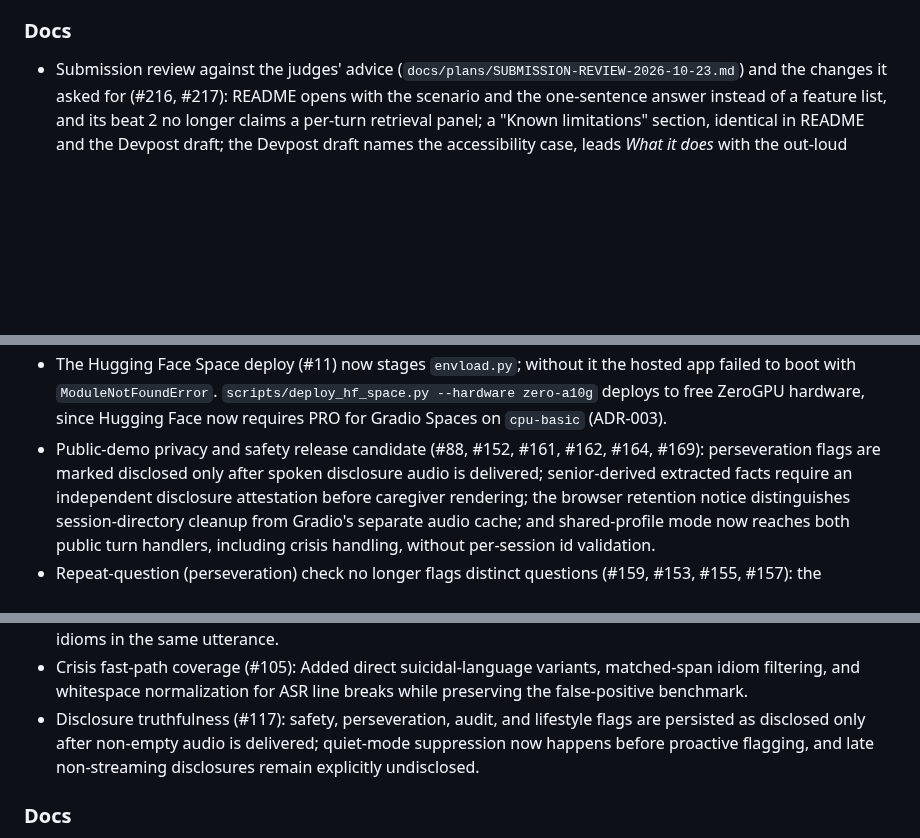
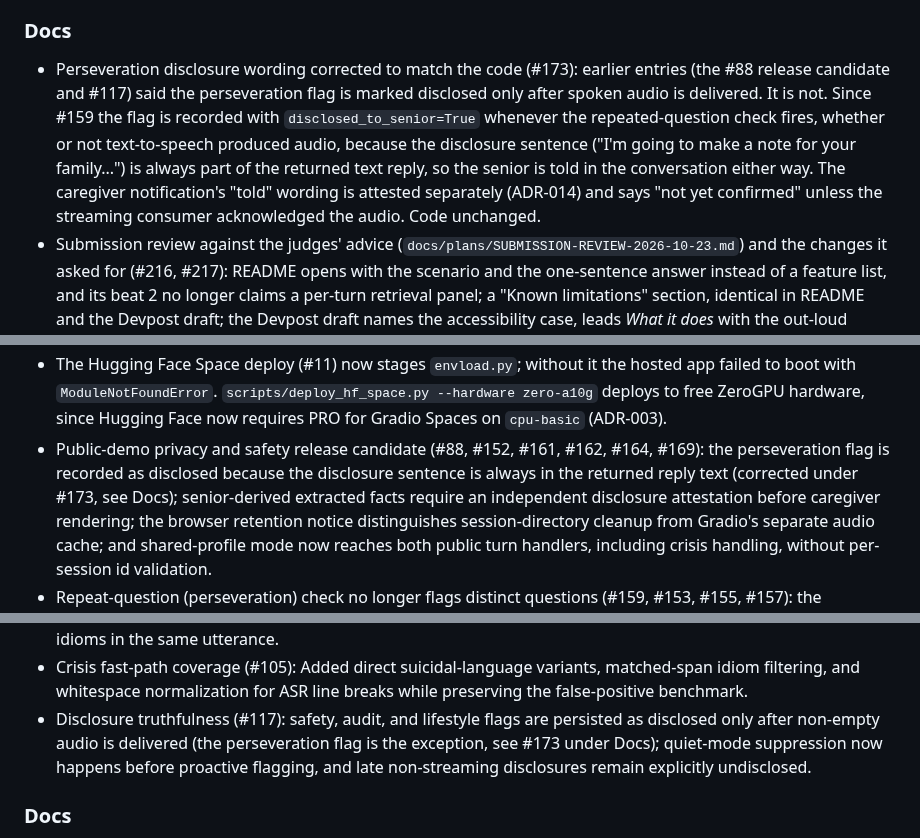
Before and after one commit to miravena/foreveryours, a Markdown page: CHANGELOG.md, 3 parts joined by grey strips. Drawn GitHub-style; blank space fills up the shorter version.

```diff
--- a/CHANGELOG.md
+++ b/CHANGELOG.md
@@ -36,6 +36,14 @@ rename `Unreleased` to the version and date, then tag it.
   counts as a schedule question, so the caregiver updates reach the reply (#189).
 
 ### Docs
+- Perseveration disclosure wording corrected to match the code (#173): earlier entries (the #88
+  release candidate and #117) said the perseveration flag is marked disclosed only after spoken
+  audio is delivered. It is not. Since #159 the flag is recorded with `disclosed_to_senior=True`
+  whenever the repeated-question check fires, whether or not text-to-speech produced audio,
+  because the disclosure sentence ("I'm going to make a note for your family...") is always part
+  of the returned text reply, so the senior is told in the conversation either way. The
+  caregiver notification's "told" wording is attested separately (ADR-014) and says "not yet
+  confirmed" unless the streaming consumer acknowledged the audio. Code unchanged.
 - Submission review against the judges' advice (`docs/plans/SUBMISSION-REVIEW-2026-10-23.md`) and
   the changes it asked for (#216, #217): README opens with the scenario and the one-sentence
   answer instead of a feature list, and its beat 2 no longer claims a per-turn retrieval panel; a
@@ -237,7 +245,8 @@ rename `Unreleased` to the version and date, then tag it.
   to free ZeroGPU hardware, since Hugging Face now requires PRO for Gradio Spaces on `cpu-basic`
   (ADR-003).
 - Public-demo privacy and safety release candidate (#88, #152, #161, #162, #164, #169):
-  perseveration flags are marked disclosed only after spoken disclosure audio is delivered;
+  the perseveration flag is recorded as disclosed because the disclosure sentence is always in
+  the returned reply text (corrected under #173, see Docs);
   senior-derived extracted facts require an independent disclosure attestation before caregiver
   rendering; the browser retention notice distinguishes session-directory cleanup from Gradio's
   separate audio cache; and shared-profile mode now reaches both public turn handlers, including
@@ -294,7 +303,7 @@ rename `Unreleased` to the version and date, then tag it.
 - Test integrity (#63, #107): live Benchmark 9 now requires explicit `RUN_LIVE_BENCHMARKS=1` opt-in, while its offline prompt contract always runs; only known missing-configuration, authorization, and connectivity failures skip live execution. Restored the perseveration regression test to discovery and added daemon boundary and missing-state coverage.
 - Crisis fast-path false negatives (#105): Added missing direct suicidal phrasings and updated the false-positive guard to apply per-clause rather than globally, so real crisis statements are no longer suppressed by benign idioms in the same utterance.
 - Crisis fast-path coverage (#105): Added direct suicidal-language variants, matched-span idiom filtering, and whitespace normalization for ASR line breaks while preserving the false-positive benchmark.
-- Disclosure truthfulness (#117): safety, perseveration, audit, and lifestyle flags are persisted as disclosed only after non-empty audio is delivered; quiet-mode suppression now happens before proactive flagging, and late non-streaming disclosures remain explicitly undisclosed.
+- Disclosure truthfulness (#117): safety, audit, and lifestyle flags are persisted as disclosed only after non-empty audio is delivered (the perseveration flag is the exception, see #173 under Docs); quiet-mode suppression now happens before proactive flagging, and late non-streaming disclosures remain explicitly undisclosed.
 
 ### Docs
 - The live demo link (https://huggingface.co/spaces/elevenbaselab/foreveryours, #11) is in the
```
Also changed, not shown: docs/WORK_LOG.md (+19 -2 lines), plan.md (+6 -0 lines).
